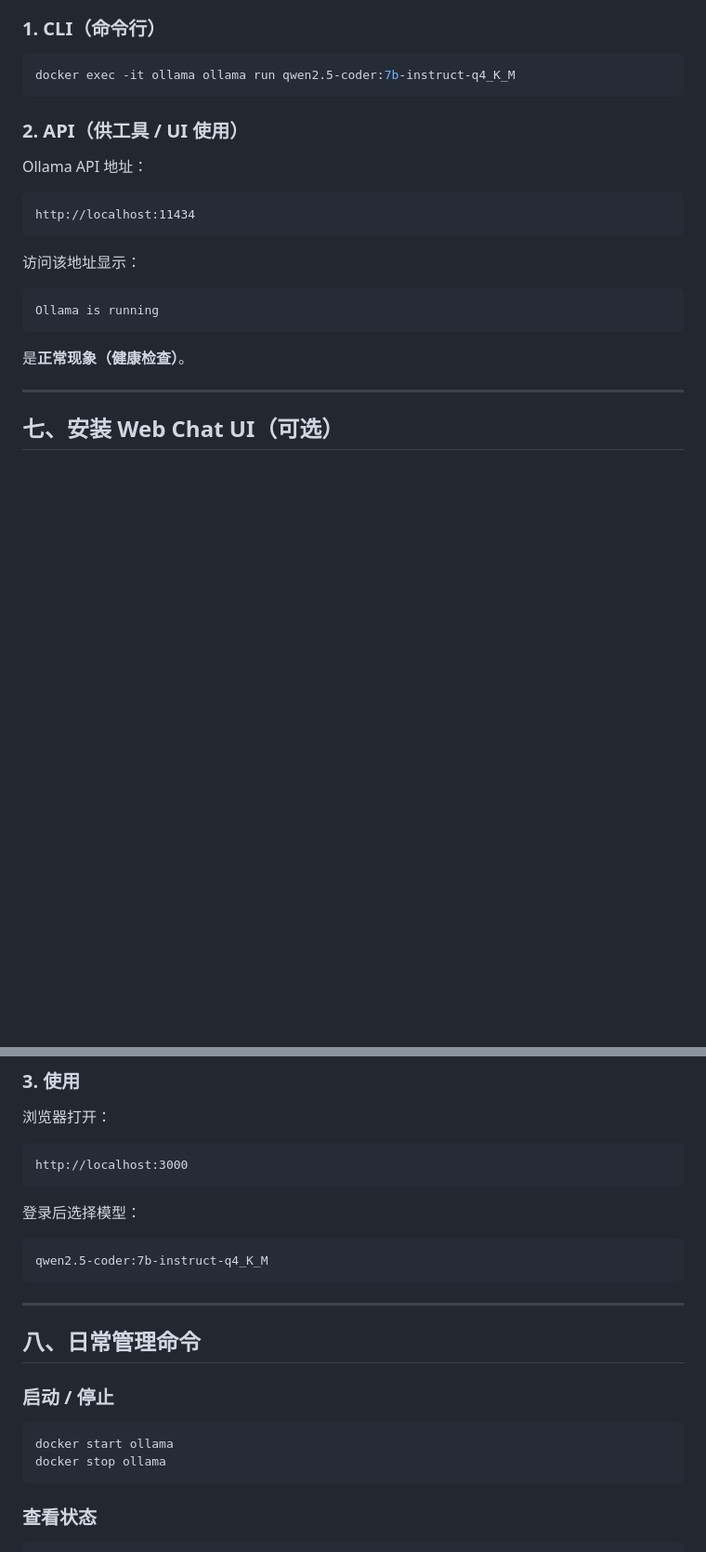
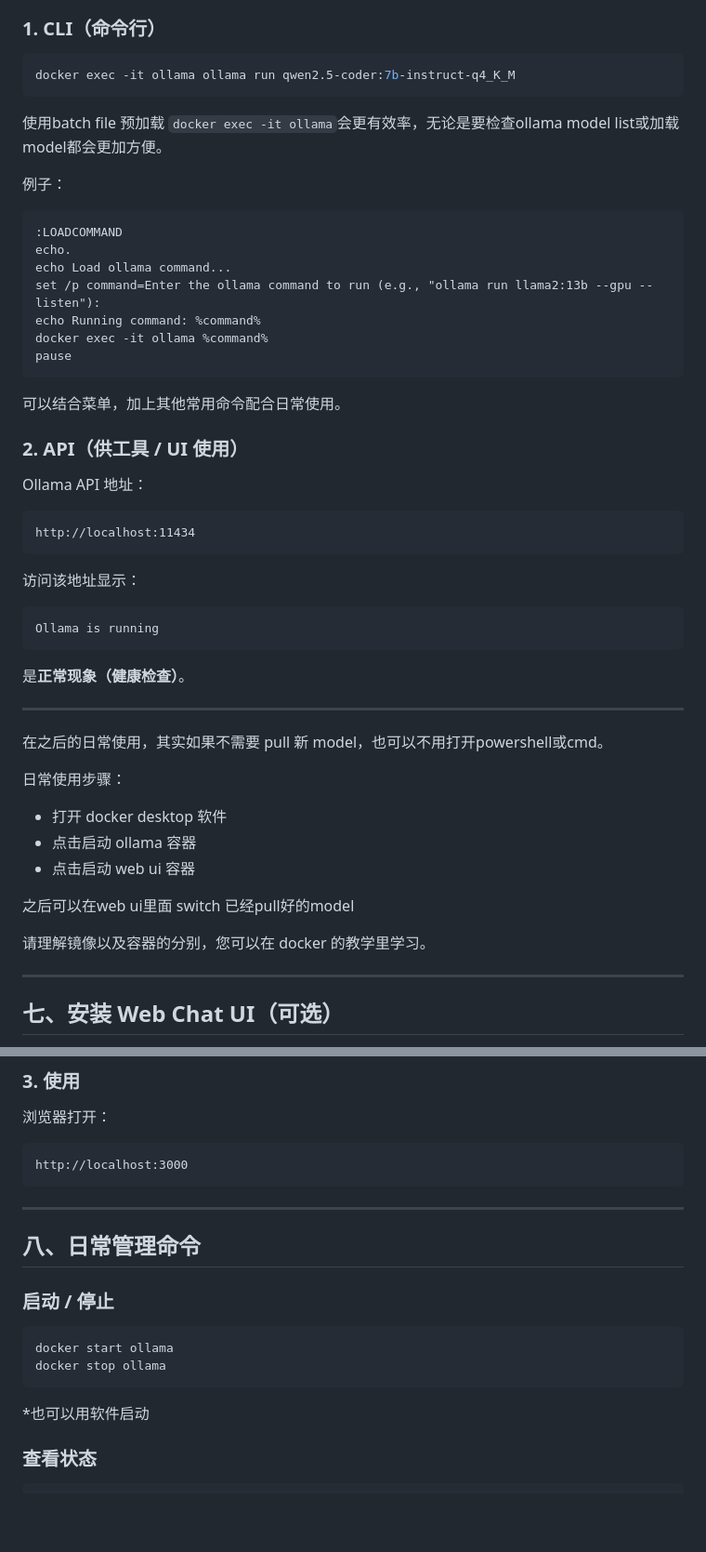
Before and after one commit to ricson5499/ricson5499.github.io, a Markdown page: articles/docker-ollama-qwen.zh.md, 2 parts joined by grey strips. Shown at 93% size. Rendered like a GitHub page; blank space fills up the shorter version.

````diff
--- a/articles/docker-ollama-qwen.zh.md
+++ b/articles/docker-ollama-qwen.zh.md
@@ -156,6 +165,19 @@ Launching Qwen2.5-Coder 7B...
 ```powershell
 docker exec -it ollama ollama run qwen2.5-coder:7b-instruct-q4_K_M
 ```
+使用batch file 预加载 <code>docker exec -it ollama</code>会更有效率，无论是要检查ollama model list或加载model都会更加方便。
+
+例子：
+```
+:LOADCOMMAND
+echo.
+echo Load ollama command...
+set /p command=Enter the ollama command to run (e.g., "ollama run llama2:13b --gpu --listen"):
+echo Running command: %command%
+docker exec -it ollama %command%
+pause
+```
+可以结合菜单，加上其他常用命令配合日常使用。
 
 ### 2. API（供工具 / UI 使用）
 
@@ -172,6 +194,20 @@ Ollama is running
 ```
 
 是**正常现象（健康检查）**。
+
+---
+
+在之后的日常使用，其实如果不需要 pull 新 model，也可以不用打开powershell或cmd。
+
+日常使用步骤：
+- 打开 docker desktop 软件
+- 点击启动 ollama 容器
+- 点击启动 web ui 容器
+
+
+之后可以在web ui里面 switch 已经pull好的model
+
+请理解镜像以及容器的分别，您可以在 docker 的教学里学习。
 
 ---
 
@@ -204,12 +240,6 @@ docker run -d `
 http://localhost:3000
 ```
 
-登录后选择模型：
-
-```
-qwen2.5-coder:7b-instruct-q4_K_M
-```
-
 ---
 
 ## 八、日常管理命令
@@ -220,6 +250,7 @@ qwen2.5-coder:7b-instruct-q4_K_M
 docker start ollama
 docker stop ollama
 ```
+*也可以用软件启动
 
 ### 查看状态
 
````
Also changed, not shown: other parts of articles/docker-ollama-qwen.zh.md (+49 -4 lines).
